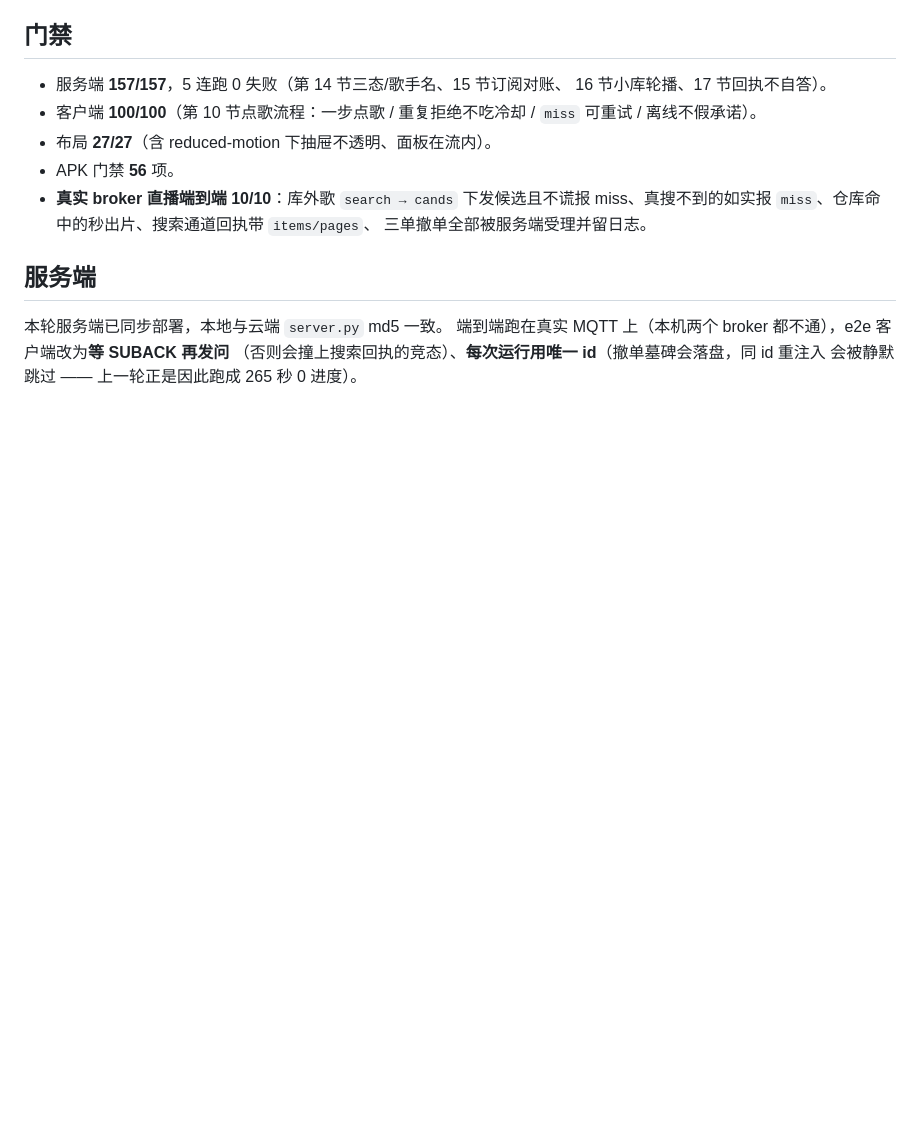
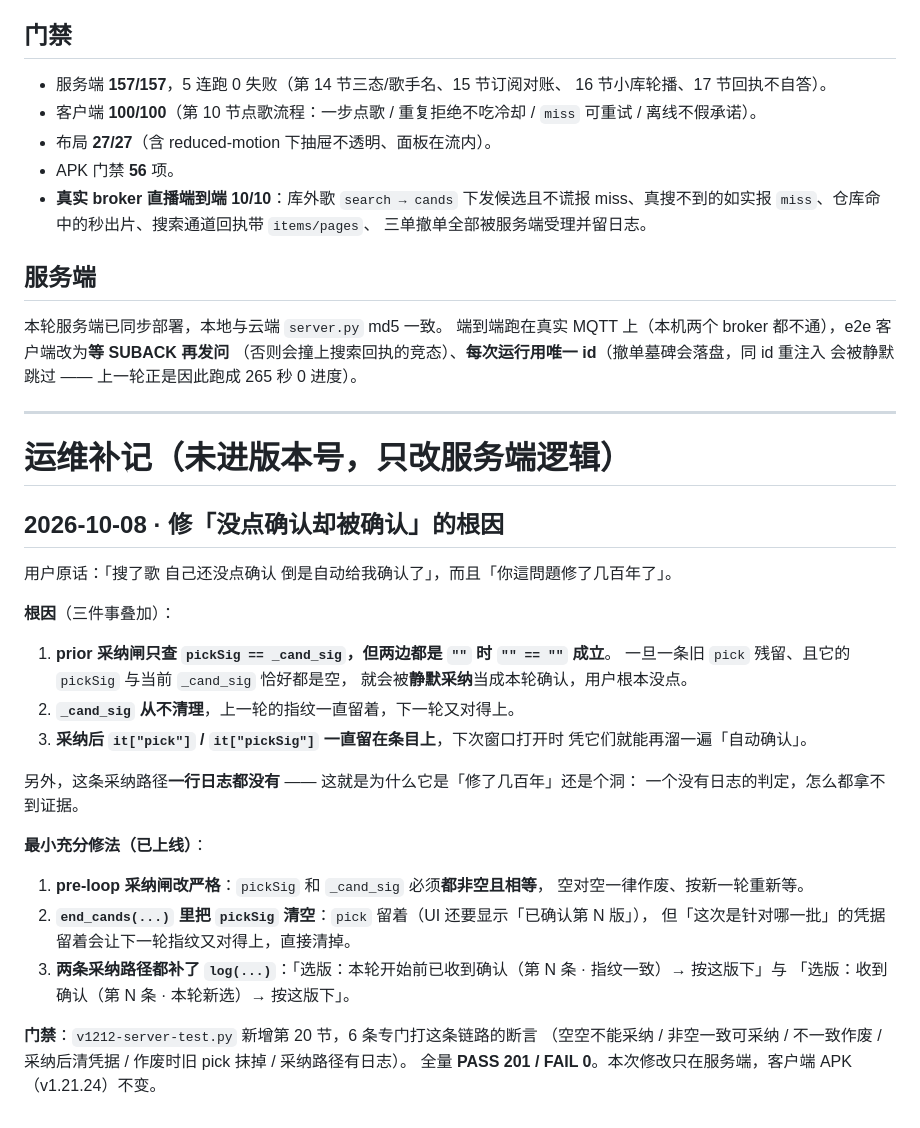
Before and after one commit to 846515182/FM891-Radio, a Markdown page: release-notes.md, the part around the change. GitHub-like rendering; blank space fills up the shorter version.

Commit message:
docs: 追加「自动确认」根因修复的运维补记（服务端 hot-fix，APK 不变）
pickSig ===== 闸空对空时误判 -> 采纳过陈旧 pick；_cand_sig 从不清理；
采纳后挑/凭据一直留着，下一轮指纹又对得上被「再采纳一次」。
修法：pre–oop 采纳闸要求指纹非空且相等；end_cands 清 pickSig；两条采纳路径都补 log。
门禁新增第 20 节 6 条专项断言，全量 PASS 201 / FAIL 0。
此条只更新服务端，客户端 APK (v1.21.24) 不变。

```diff
--- a/release-notes.md
+++ b/release-notes.md
@@ -564,3 +564,36 @@ bot 那批的 `n` 是 bot 那一页的按钮号，实测会跳号（`1,2,3,4,5,7
 端到端跑在真实 MQTT 上（本机两个 broker 都不通），e2e 客户端改为**等 SUBACK 再发问**
 （否则会撞上搜索回执的竞态）、**每次运行用唯一 id**（撤单墓碑会落盘，同 id 重注入
 会被静默跳过 —— 上一轮正是因此跑成 265 秒 0 进度）。
+
+---
+
+# 运维补记（未进版本号，只改服务端逻辑）
+
+## 2026-10-08 · 修「没点确认却被确认」的根因
+
+用户原话：「搜了歌 自己还没点确认 倒是自动给我确认了」，而且「你這問題修了几百年了」。
+
+**根因**（三件事叠加）：
+
+1. **prior 采纳闸只查 `pickSig == _cand_sig`，但两边都是 `""` 时 `"" == ""` 成立**。
+   一旦一条旧 `pick` 残留、且它的 `pickSig` 与当前 `_cand_sig` 恰好都是空，
+   就会被**静默采纳**当成本轮确认，用户根本没点。
+2. **`_cand_sig` 从不清理**，上一轮的指纹一直留着，下一轮又对得上。
+3. **采纳后 `it["pick"]` / `it["pickSig"]` 一直留在条目上**，下次窗口打开时
+   凭它们就能再溜一遍「自动确认」。
+
+另外，这条采纳路径**一行日志都没有** —— 这就是为什么它是「修了几百年」还是个洞：
+一个没有日志的判定，怎么都拿不到证据。
+
+**最小充分修法（已上线）**：
+
+1. **pre-loop 采纳闸改严格**：`pickSig` 和 `_cand_sig` 必须**都非空且相等**，
+   空对空一律作废、按新一轮重新等。
+2. **`end_cands(...)` 里把 `pickSig` 清空**：`pick` 留着（UI 还要显示「已确认第 N 版」），
+   但「这次是针对哪一批」的凭据留着会让下一轮指纹又对得上，直接清掉。
+3. **两条采纳路径都补了 `log(...)`**：「选版：本轮开始前已收到确认（第 N 条 · 指纹一致）→ 按这版下」与
+   「选版：收到确认（第 N 条 · 本轮新选）→ 按这版下」。
+
+**门禁**：`v1212-server-test.py` 新增第 20 节，6 条专门打这条链路的断言
+（空空不能采纳 / 非空一致可采纳 / 不一致作废 / 采纳后清凭据 / 作废时旧 pick 抹掉 / 采纳路径有日志）。
+全量 **PASS 201 / FAIL 0**。本次修改只在服务端，客户端 APK（v1.21.24）不变。
```
